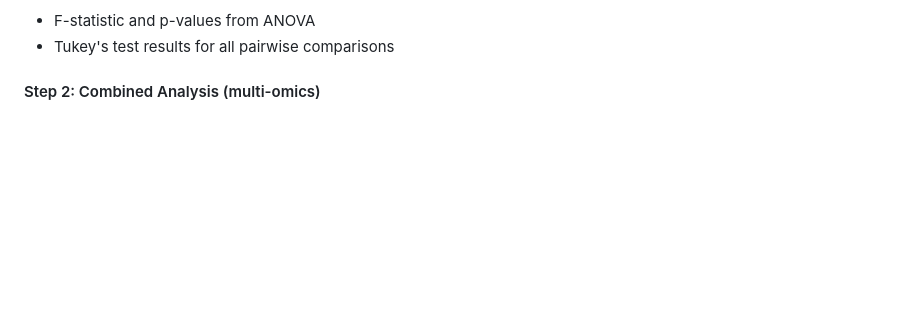
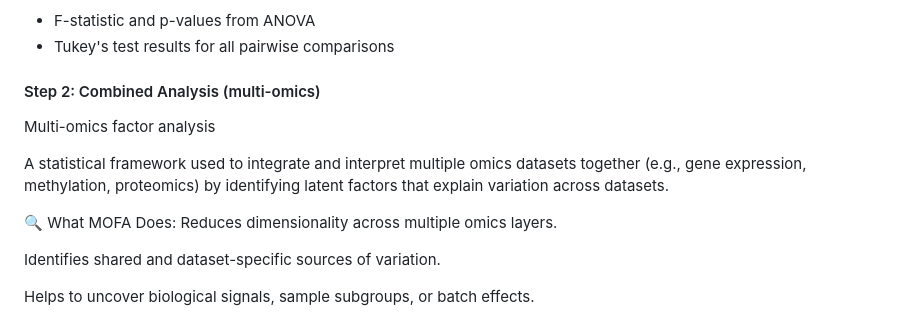
Before and after one commit to amethystaurora-robo/Thesis_publication, a Markdown page: README.md, the part around the change. Drawn GitHub-style; blank space fills up the shorter version.

```diff
--- a/README.md
+++ b/README.md
@@ -187,3 +187,14 @@ Outputs:
 - Tukey's test results for all pairwise comparisons
 
 #### Step 2: Combined Analysis (multi-omics)
+
+Multi-omics factor analysis
+
+A statistical framework used to integrate and interpret multiple omics datasets together (e.g., gene expression, methylation, proteomics) by identifying latent factors that explain variation across datasets.
+
+🔍 What MOFA Does:
+Reduces dimensionality across multiple omics layers.
+
+Identifies shared and dataset-specific sources of variation.
+
+Helps to uncover biological signals, sample subgroups, or batch effects.
```
